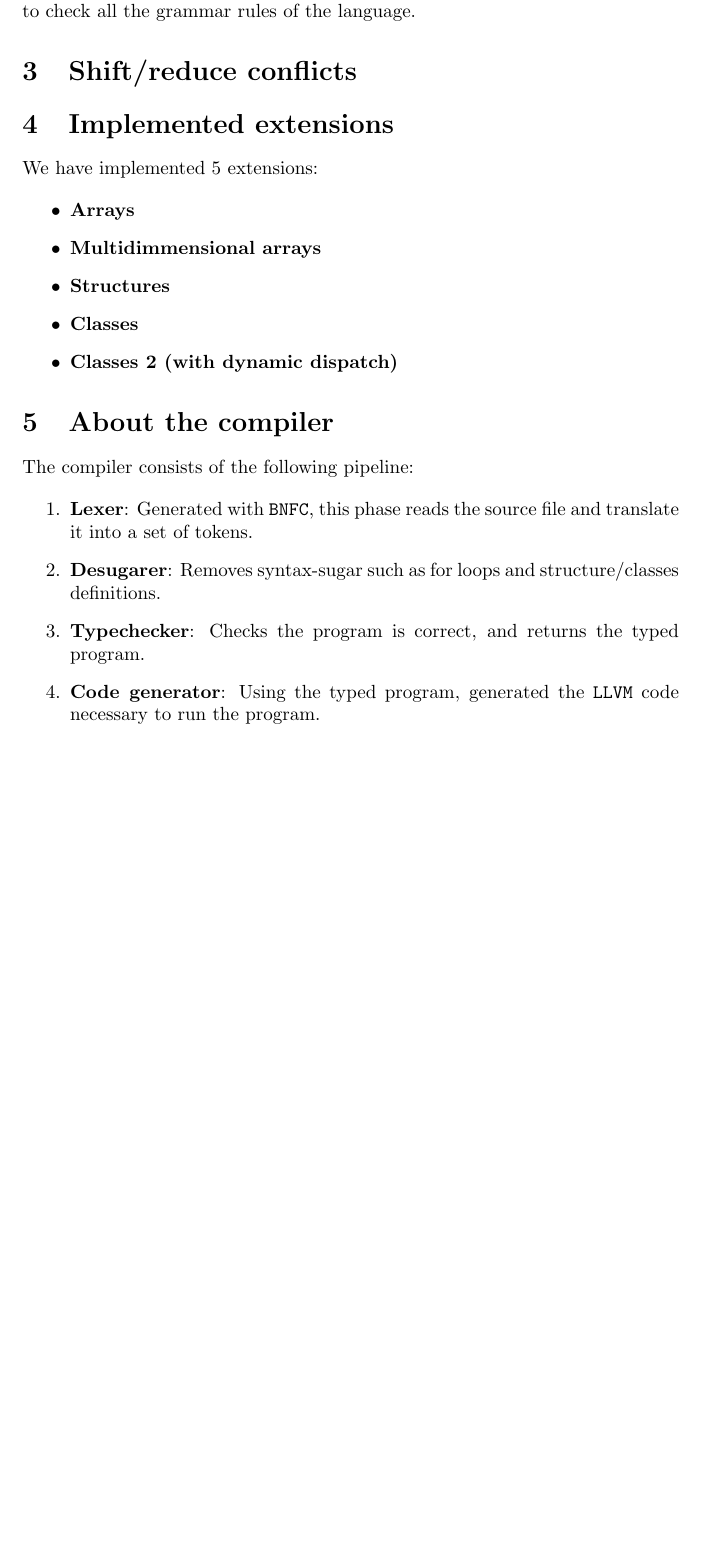
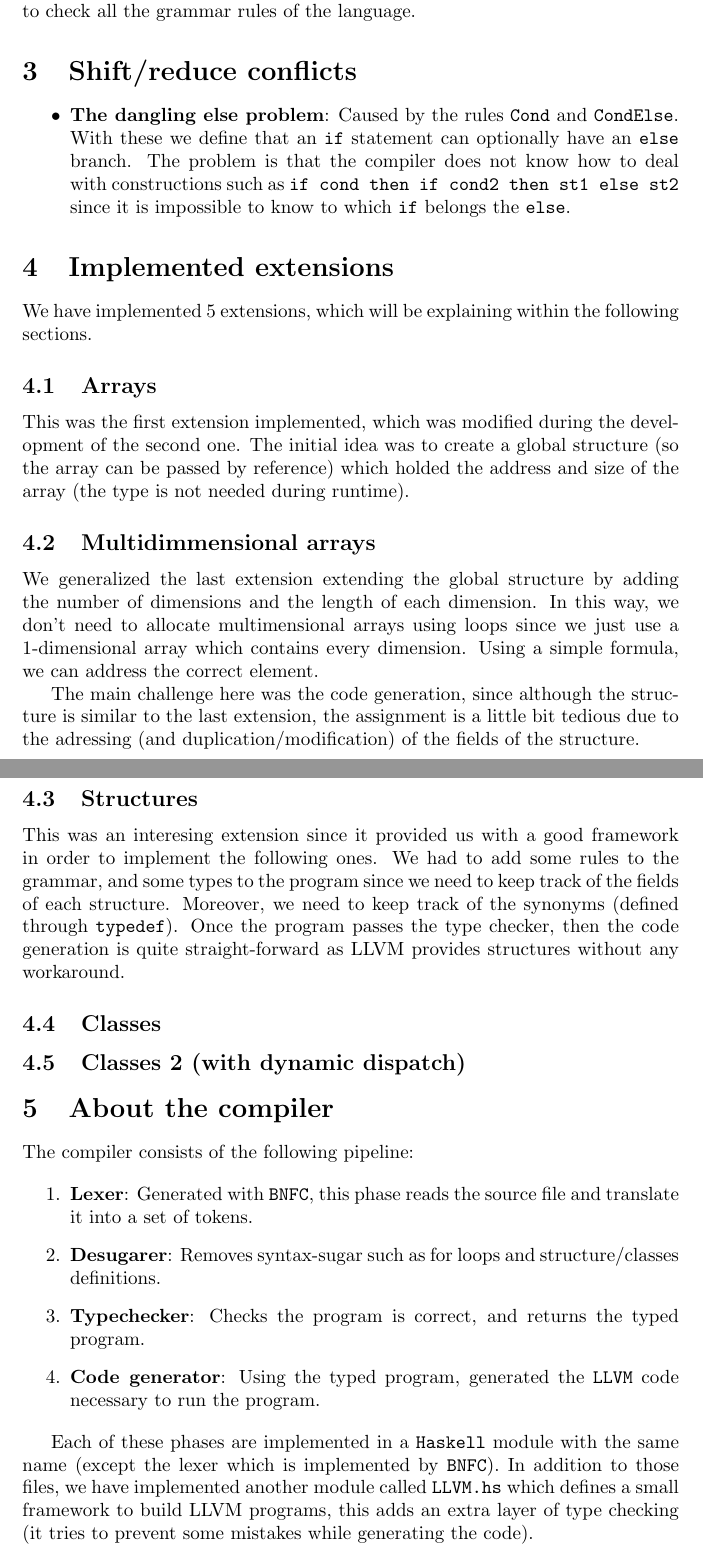
Before and after one commit to SantiMunin/Javalette-Compiler, a LaTeX document (doc/src/report.tex): part of the page before the commit and two parts of pages 1 and 2 of 2 after it, the two joined at a grey line, cut so that both start at the same text, the shorter picture padded with empty space. Compiled offline with pdfLaTeX.

Commit message:
Added more info

```diff
--- a/doc/src/report.tex
+++ b/doc/src/report.tex
@@ -11,17 +11,27 @@ The language is specified using \texttt{BNFC}, just open the \texttt{Javalette.c
 
 \section{Shift/reduce conflicts}
 
+\begin{itemize}
+  \item {\bf The dangling else problem}: Caused by the rules \texttt{Cond} and \texttt{CondElse}. With these we define that an \texttt{if} statement can optionally have an \texttt{else} branch. The problem is that the compiler does not know how to deal with constructions such as \texttt{if cond then if cond2 then st1 else st2} since it is impossible to know to which \texttt{if} belongs the \texttt{else}.
+\end{itemize}
+
 \section{Implemented extensions}
 
-We have implemented 5 extensions:
+We have implemented 5 extensions, which will be explaining within the following sections.
 
-\begin{itemize}
-  \item {\bf Arrays}
-  \item {\bf Multidimmensional arrays}
-  \item {\bf Structures}
-  \item {\bf Classes}
-  \item {\bf Classes 2 (with dynamic dispatch)}
-\end{itemize}
+\subsection{Arrays}
+
+This was the first extension implemented, which was modified during the development of the second one. The initial idea was to create a global structure (so the array can be passed by reference) which holded the address and size of the array (the type is not needed during runtime).
+\subsection{Multidimmensional arrays}
+
+We generalized the last extension extending the global structure by adding the number of dimensions and the length of each dimension. In this way, we don't need to allocate multimensional arrays using loops since we just use a 1-dimensional array which contains every dimension. Using a simple formula, we can address the correct element.
+
+    The main challenge here was the code generation, since although the structure is similar to the last extension, the assignment is a little bit tedious due to the adressing (and duplication/modification) of the fields of the structure.
+\subsection{Structures}
+
+This was an interesing extension since it provided us with a good framework in order to implement the following ones. We had to add some rules to the grammar, and some types to the program since we need to keep track of the fields of each structure. Moreover, we need to keep track of the synonyms (defined through \texttt{typedef}). Once the program passes the type checker, then the code generation is quite straight-forward as LLVM provides structures without any workaround.
+\subsection{Classes}
+\subsection{Classes 2 (with dynamic dispatch)}
 
 \section{About the compiler}
 
@@ -34,4 +44,6 @@ The compiler consists of the following pipeline:
  \item {\bf Code generator}: Using the typed program, generated the \texttt{LLVM} code necessary to run the program.
 \end{enumerate}
 
+Each of these phases are implemented in a \texttt{Haskell} module with the same name (except the lexer which is implemented by \texttt{BNFC}). In addition to those files, we have implemented another module called \texttt{LLVM.hs} which defines a small framework to build LLVM programs, this adds an extra layer of type checking (it tries to prevent some mistakes while generating the code).
+
 \end{document}
```
